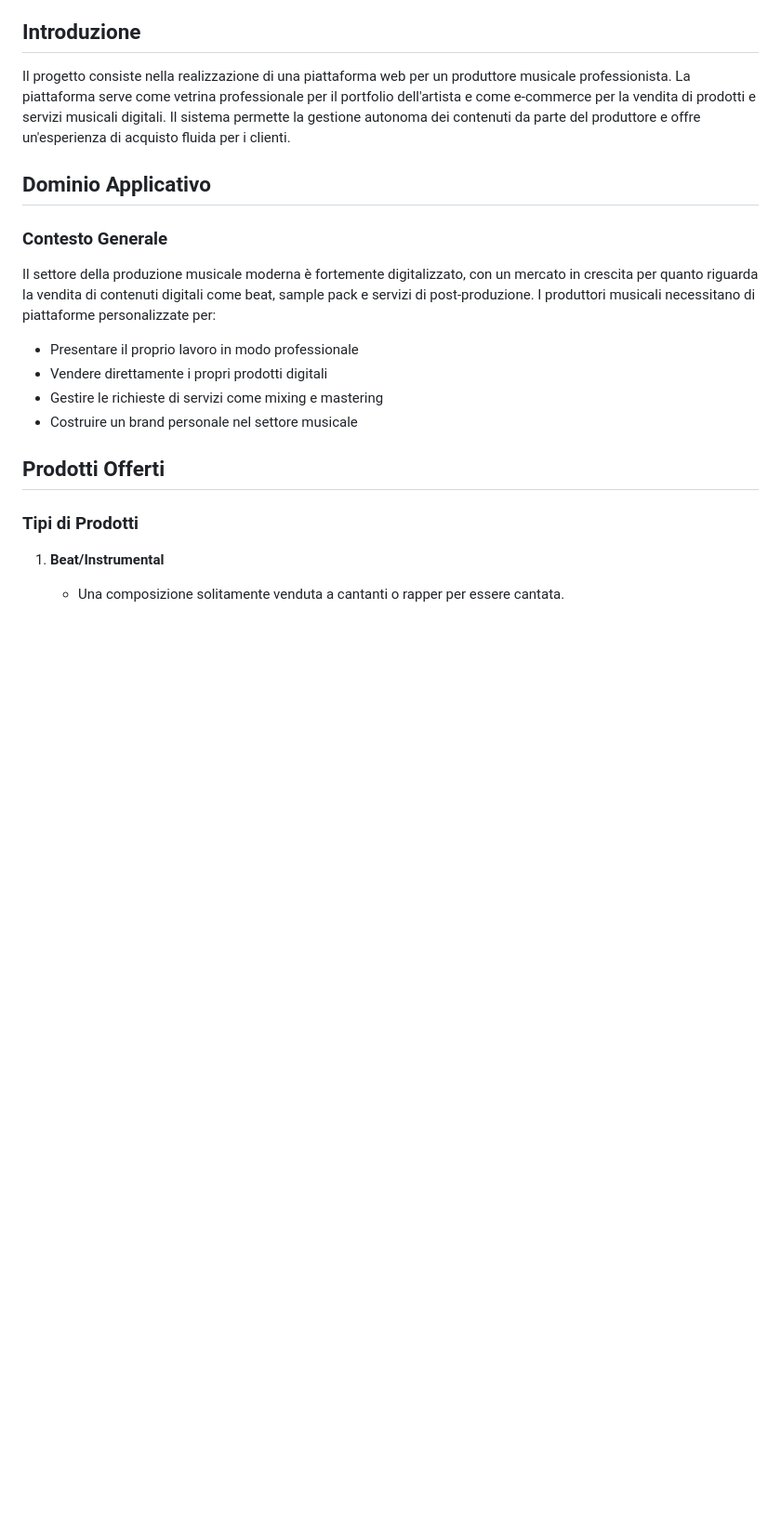
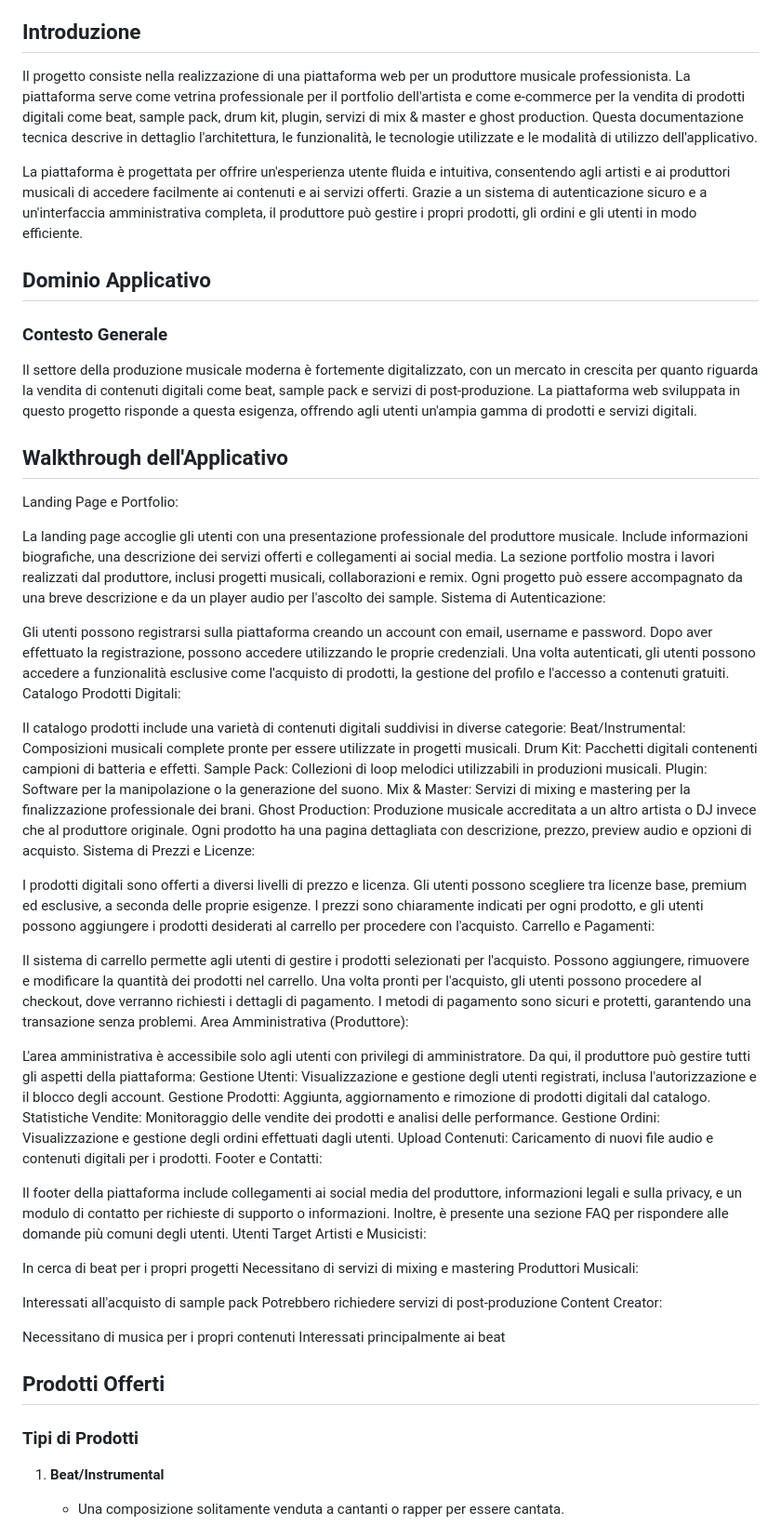
Before and after one commit to Sluk3/pweb, a Markdown page: README.md, the part around the change. Shown at 93% size. GitHub-like rendering; blank space fills up the shorter version.

```diff
--- a/README.md
+++ b/README.md
@@ -11,16 +11,67 @@
 8. [Sicurezza](#sicurezza)
 
 ## Introduzione
-Il progetto consiste nella realizzazione di una piattaforma web per un produttore musicale professionista. La piattaforma serve come vetrina professionale per il portfolio dell'artista e come e-commerce per la vendita di prodotti e servizi musicali digitali. Il sistema permette la gestione autonoma dei contenuti da parte del produttore e offre un'esperienza di acquisto fluida per i clienti.
+Il progetto consiste nella realizzazione di una piattaforma web per un produttore musicale professionista. La piattaforma serve come vetrina professionale per il portfolio dell'artista e come e-commerce per la vendita di prodotti digitali come beat, sample pack, drum kit, plugin, servizi di mix & master e ghost production. Questa documentazione tecnica descrive in dettaglio l'architettura, le funzionalità, le tecnologie utilizzate e le modalità di utilizzo dell'applicativo.
+
+La piattaforma è progettata per offrire un'esperienza utente fluida e intuitiva, consentendo agli artisti e ai produttori musicali di accedere facilmente ai contenuti e ai servizi offerti. Grazie a un sistema di autenticazione sicuro e a un'interfaccia amministrativa completa, il produttore può gestire i propri prodotti, gli ordini e gli utenti in modo efficiente.
 
 ## Dominio Applicativo
 
 ### Contesto Generale
-Il settore della produzione musicale moderna è fortemente digitalizzato, con un mercato in crescita per quanto riguarda la vendita di contenuti digitali come beat, sample pack e servizi di post-produzione. I produttori musicali necessitano di piattaforme personalizzate per:
-- Presentare il proprio lavoro in modo professionale
-- Vendere direttamente i propri prodotti digitali
-- Gestire le richieste di servizi come mixing e mastering
-- Costruire un brand personale nel settore musicale
+Il settore della produzione musicale moderna è fortemente digitalizzato, con un mercato in crescita per quanto riguarda la vendita di contenuti digitali come beat, sample pack e servizi di post-produzione. La piattaforma web sviluppata in questo progetto risponde a questa esigenza, offrendo agli utenti un'ampia gamma di prodotti e servizi digitali.
+
+## Walkthrough dell'Applicativo
+Landing Page e Portfolio:
+
+La landing page accoglie gli utenti con una presentazione professionale del produttore musicale. Include informazioni biografiche, una descrizione dei servizi offerti e collegamenti ai social media.
+La sezione portfolio mostra i lavori realizzati dal produttore, inclusi progetti musicali, collaborazioni e remix. Ogni progetto può essere accompagnato da una breve descrizione e da un player audio per l'ascolto dei sample.
+Sistema di Autenticazione:
+
+Gli utenti possono registrarsi sulla piattaforma creando un account con email, username e password. Dopo aver effettuato la registrazione, possono accedere utilizzando le proprie credenziali.
+Una volta autenticati, gli utenti possono accedere a funzionalità esclusive come l'acquisto di prodotti, la gestione del profilo e l'accesso a contenuti gratuiti.
+Catalogo Prodotti Digitali:
+
+Il catalogo prodotti include una varietà di contenuti digitali suddivisi in diverse categorie:
+Beat/Instrumental: Composizioni musicali complete pronte per essere utilizzate in progetti musicali.
+Drum Kit: Pacchetti digitali contenenti campioni di batteria e effetti.
+Sample Pack: Collezioni di loop melodici utilizzabili in produzioni musicali.
+Plugin: Software per la manipolazione o la generazione del suono.
+Mix & Master: Servizi di mixing e mastering per la finalizzazione professionale dei brani.
+Ghost Production: Produzione musicale accreditata a un altro artista o DJ invece che al produttore originale.
+Ogni prodotto ha una pagina dettagliata con descrizione, prezzo, preview audio e opzioni di acquisto.
+Sistema di Prezzi e Licenze:
+
+I prodotti digitali sono offerti a diversi livelli di prezzo e licenza. Gli utenti possono scegliere tra licenze base, premium ed esclusive, a seconda delle proprie esigenze.
+I prezzi sono chiaramente indicati per ogni prodotto, e gli utenti possono aggiungere i prodotti desiderati al carrello per procedere con l'acquisto.
+Carrello e Pagamenti:
+
+Il sistema di carrello permette agli utenti di gestire i prodotti selezionati per l'acquisto. Possono aggiungere, rimuovere e modificare la quantità dei prodotti nel carrello.
+Una volta pronti per l'acquisto, gli utenti possono procedere al checkout, dove verranno richiesti i dettagli di pagamento. I metodi di pagamento sono sicuri e protetti, garantendo una transazione senza problemi.
+Area Amministrativa (Produttore):
+
+L'area amministrativa è accessibile solo agli utenti con privilegi di amministratore. Da qui, il produttore può gestire tutti gli aspetti della piattaforma:
+Gestione Utenti: Visualizzazione e gestione degli utenti registrati, inclusa l'autorizzazione e il blocco degli account.
+Gestione Prodotti: Aggiunta, aggiornamento e rimozione di prodotti digitali dal catalogo.
+Statistiche Vendite: Monitoraggio delle vendite dei prodotti e analisi delle performance.
+Gestione Ordini: Visualizzazione e gestione degli ordini effettuati dagli utenti.
+Upload Contenuti: Caricamento di nuovi file audio e contenuti digitali per i prodotti.
+Footer e Contatti:
+
+Il footer della piattaforma include collegamenti ai social media del produttore, informazioni legali e sulla privacy, e un modulo di contatto per richieste di supporto o informazioni.
+Inoltre, è presente una sezione FAQ per rispondere alle domande più comuni degli utenti.
+Utenti Target
+Artisti e Musicisti:
+
+In cerca di beat per i propri progetti
+Necessitano di servizi di mixing e mastering
+Produttori Musicali:
+
+Interessati all'acquisto di sample pack
+Potrebbero richiedere servizi di post-produzione
+Content Creator:
+
+Necessitano di musica per i propri contenuti
+Interessati principalmente ai beat
 
 ## Prodotti Offerti
 
```
